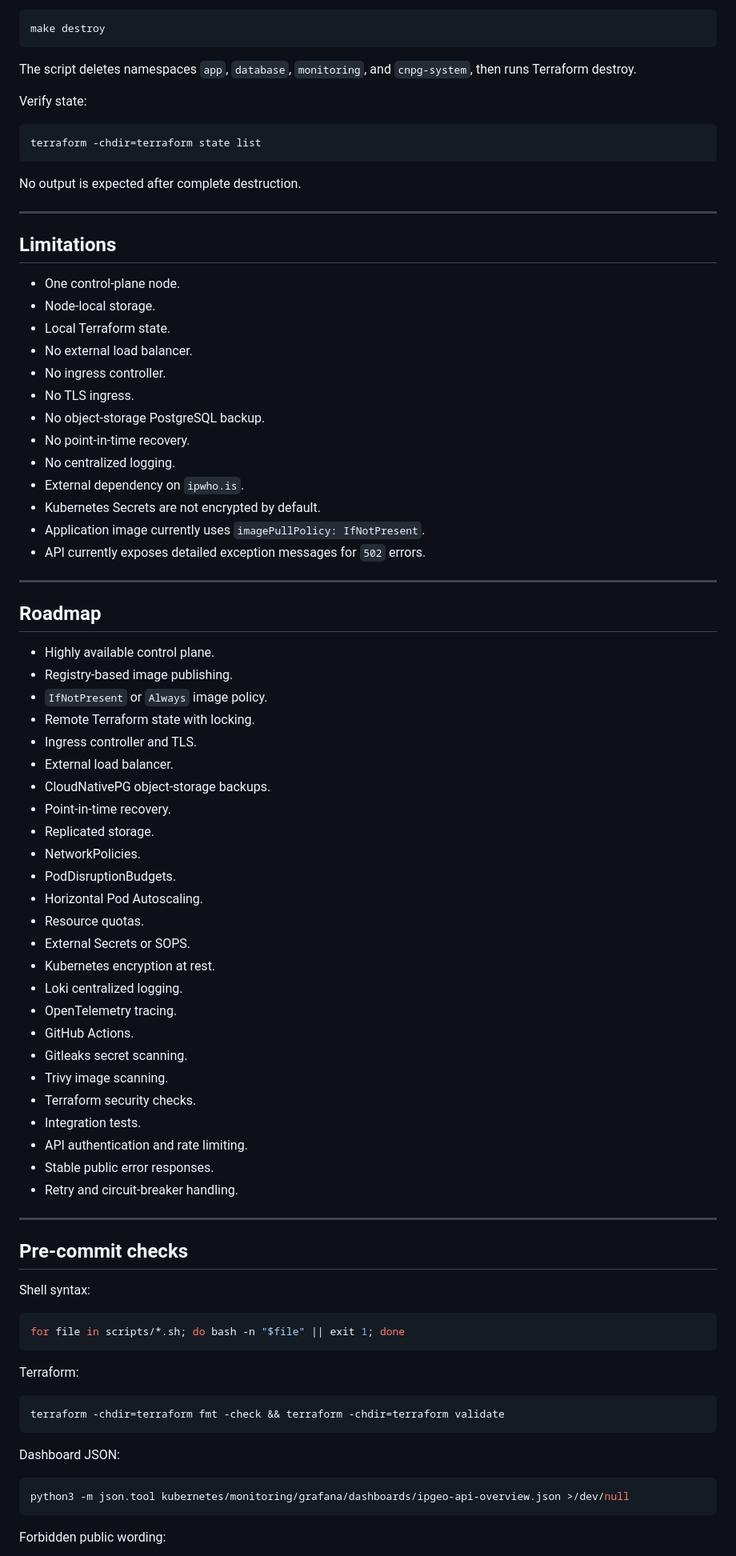
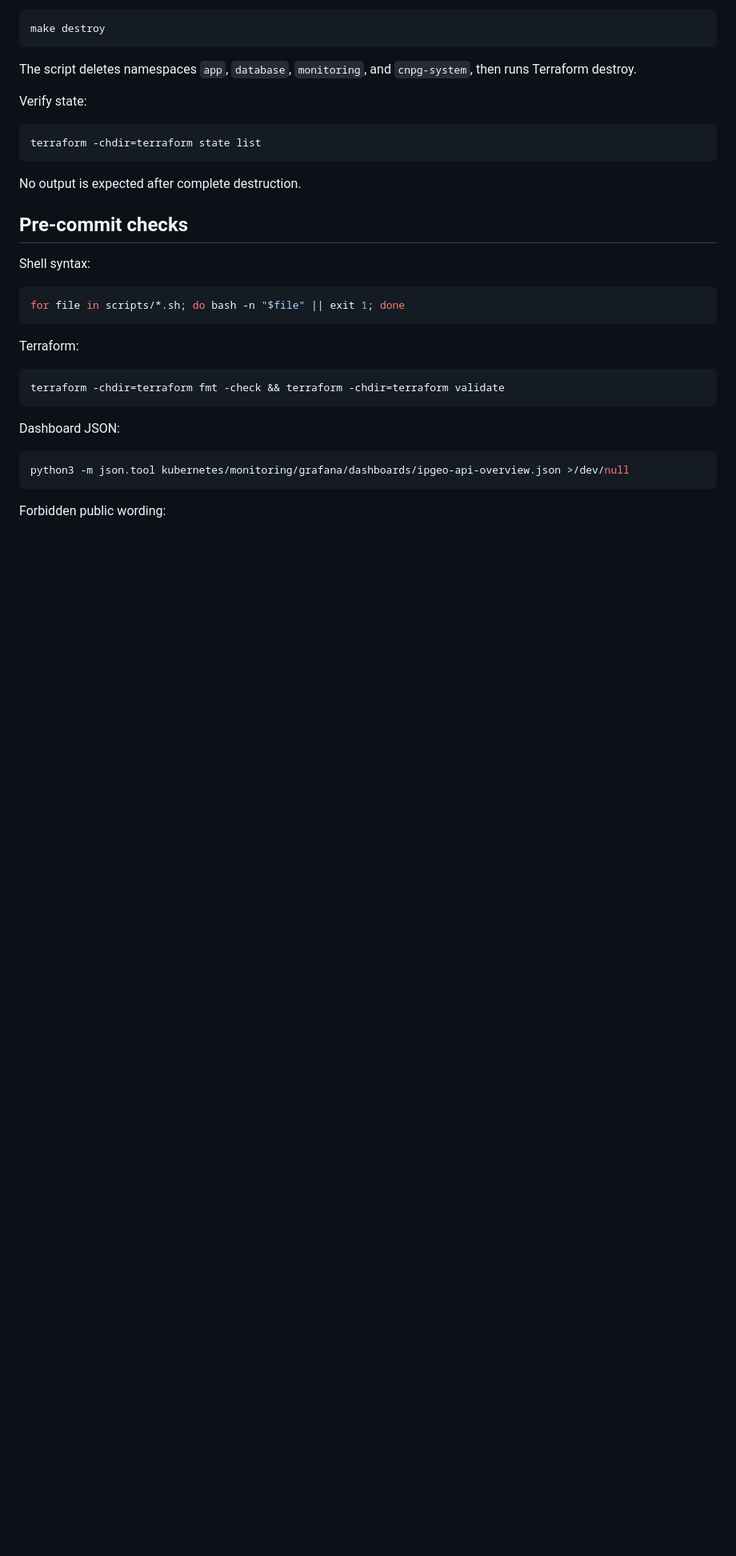
Before and after one commit to homfar/cloud-native-ipgeo-platform, a Markdown page: README.md, the part around one of its changes. Shown at 80% size. Rendered like a GitHub page; blank space fills up the shorter version.

Commit message:
Update README.md
improve docs

```diff
--- a/README.md
+++ b/README.md
@@ -1441,56 +1438,6 @@ terraform -chdir=terraform state list
 
 No output is expected after complete destruction.
 
----
-
-## Limitations
-
-- One control-plane node.
-- Node-local storage.
-- Local Terraform state.
-- No external load balancer.
-- No ingress controller.
-- No TLS ingress.
-- No object-storage PostgreSQL backup.
-- No point-in-time recovery.
-- No centralized logging.
-- External dependency on `ipwho.is`.
-- Kubernetes Secrets are not encrypted by default.
-- Application image currently uses `imagePullPolicy: IfNotPresent`.
-- API currently exposes detailed exception messages for `502` errors.
-
----
-
-## Roadmap
-
-- Highly available control plane.
-- Registry-based image publishing.
-- `IfNotPresent` or `Always` image policy.
-- Remote Terraform state with locking.
-- Ingress controller and TLS.
-- External load balancer.
-- CloudNativePG object-storage backups.
-- Point-in-time recovery.
-- Replicated storage.
-- NetworkPolicies.
-- PodDisruptionBudgets.
-- Horizontal Pod Autoscaling.
-- Resource quotas.
-- External Secrets or SOPS.
-- Kubernetes encryption at rest.
-- Loki centralized logging.
-- OpenTelemetry tracing.
-- GitHub Actions.
-- Gitleaks secret scanning.
-- Trivy image scanning.
-- Terraform security checks.
-- Integration tests.
-- API authentication and rate limiting.
-- Stable public error responses.
-- Retry and circuit-breaker handling.
-
----
-
 ## Pre-commit checks
 
 Shell syntax:
```
Also changed, not shown: other parts of README.md (+1 -4 lines).
